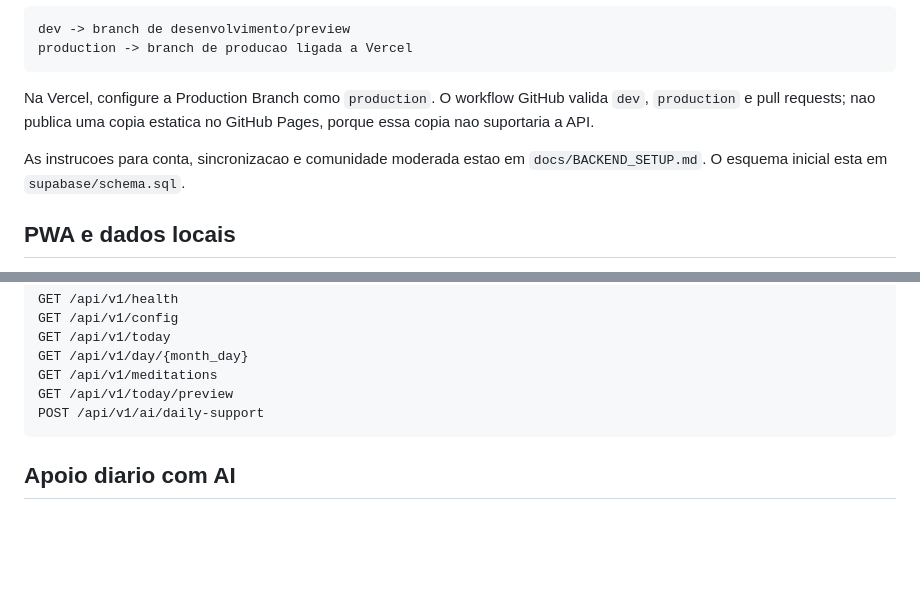
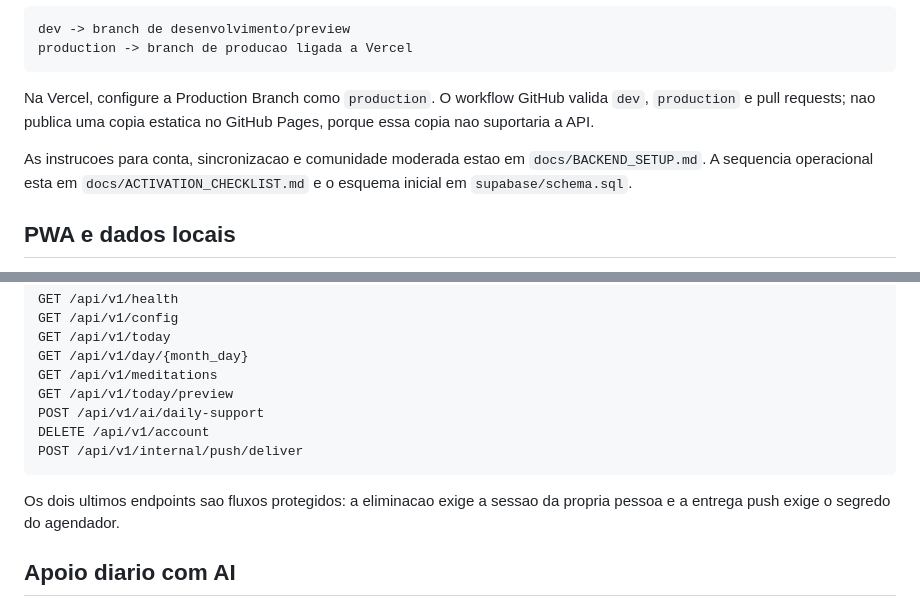
Before and after one commit to kotxiposix/so-por-hoje-cabo-verde, a Markdown page: README.md, 2 parts joined by grey strips. Rendered like a GitHub page; blank space fills up the shorter version.

Commit message:
Document staged platform activation

````diff
--- a/README.md
+++ b/README.md
@@ -39,7 +39,7 @@ production -> branch de producao ligada a Vercel
 
 Na Vercel, configure a Production Branch como `production`. O workflow GitHub valida `dev`, `production` e pull requests; nao publica uma copia estatica no GitHub Pages, porque essa copia nao suportaria a API.
 
-As instrucoes para conta, sincronizacao e comunidade moderada estao em `docs/BACKEND_SETUP.md`. O esquema inicial esta em `supabase/schema.sql`.
+As instrucoes para conta, sincronizacao e comunidade moderada estao em `docs/BACKEND_SETUP.md`. A sequencia operacional esta em `docs/ACTIVATION_CHECKLIST.md` e o esquema inicial em `supabase/schema.sql`.
 
 ## PWA e dados locais
 
@@ -79,7 +79,11 @@ GET /api/v1/day/{month_day}
 GET /api/v1/meditations
 GET /api/v1/today/preview
 POST /api/v1/ai/daily-support
+DELETE /api/v1/account
+POST /api/v1/internal/push/deliver
 ```
+
+Os dois ultimos endpoints sao fluxos protegidos: a eliminacao exige a sessao da propria pessoa e a entrega push exige o segredo do agendador.
 
 ## Apoio diario com AI
 
````
Also changed, not shown: docs/ACTIVATION_CHECKLIST.md (added, +71 -0 lines), docs/BACKEND_SETUP.md (+1 -1 lines).
